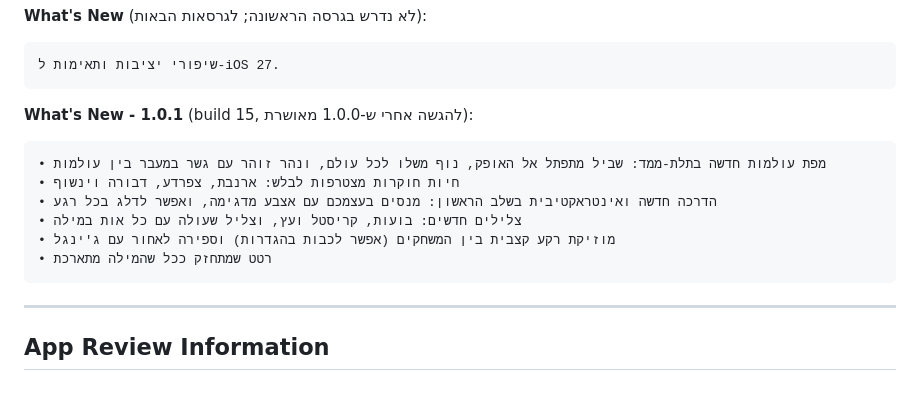
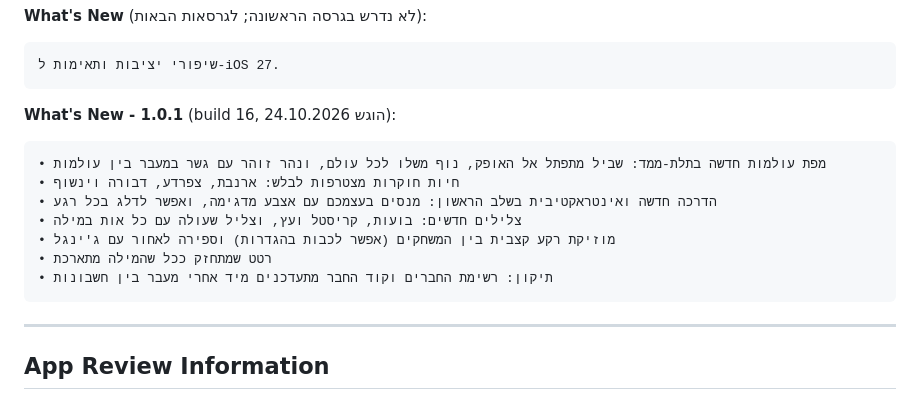
Before and after one commit to roni5604/WordboxGame, a Markdown page: docs/app-store/APP_STORE_LISTING.md, the part around the change. Rendered like a GitHub page.

Commit message:
App Store: 'מה חדש' ב-1.0.1 כולל את תיקון החברים (build 16)
Co-Authored-By: Claude Opus 5.5 <noreply@anthropic.com>

````diff
--- a/docs/app-store/APP_STORE_LISTING.md
+++ b/docs/app-store/APP_STORE_LISTING.md
@@ -76,7 +76,7 @@
 שיפורי יציבות ותאימות ל-iOS 27.
 ```
 
-**What's New - 1.0.1** (build 15, להגשה אחרי ש-1.0.0 מאושרת):
+**What's New - 1.0.1** (build 16, הוגש 24.10.2026):
 
 ```
 • מפת עולמות חדשה בתלת-ממד: שביל מתפתל אל האופק, נוף משלו לכל עולם, ונהר זוהר עם גשר במעבר בין עולמות
@@ -85,6 +85,7 @@
 • צלילים חדשים: בועות, קריסטל ועץ, וצליל שעולה עם כל אות במילה
 • מוזיקת רקע קצבית בין המשחקים (אפשר לכבות בהגדרות) וספירה לאחור עם ג'ינגל
 • רטט שמתחזק ככל שהמילה מתארכת
+• תיקון: רשימת החברים וקוד החבר מתעדכנים מיד אחרי מעבר בין חשבונות
 ```
 
 ---
````
